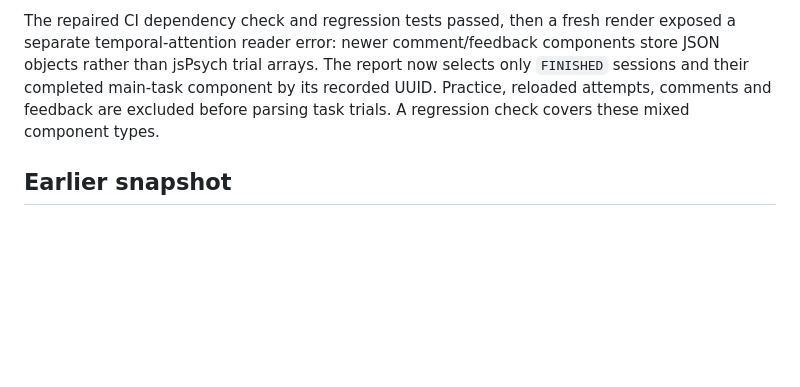
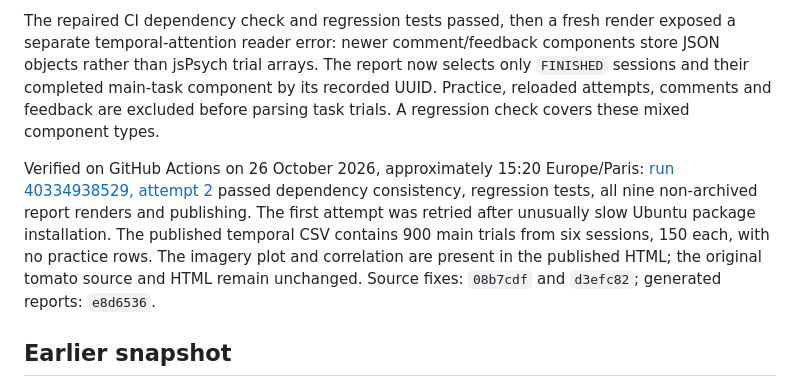
Before and after one commit to achetverikov/PRPSYK305_empirical_projects, a Markdown page: study_data_audit_20261026.md, the part around the change. Rendered like a GitHub page; blank space fills up the shorter version.

Commit message:
Record successful CI and published report verification

```diff
--- a/study_data_audit_20261026.md
+++ b/study_data_audit_20261026.md
@@ -141,6 +141,15 @@ selects only `FINISHED` sessions and their completed main-task component by its
 recorded UUID. Practice, reloaded attempts, comments and feedback are excluded
 before parsing task trials. A regression check covers these mixed component types.
 
+Verified on GitHub Actions on 26 October 2026, approximately 15:20 Europe/Paris:
+[run 40334938529, attempt 2](https://github.com/achetverikov/PRPSYK305_empirical_projects/actions/runs/40334938529/attempts/2)
+passed dependency consistency, regression tests, all nine non-archived report
+renders and publishing. The first attempt was retried after unusually slow Ubuntu
+package installation. The published temporal CSV contains 900 main trials from
+six sessions, 150 each, with no practice rows. The imagery plot and correlation
+are present in the published HTML; the original tomato source and HTML remain
+unchanged. Source fixes: `08b7cdf` and `d3efc82`; generated reports: `e8d6536`.
+
 ## Earlier snapshot
 
 The audit covers all **11 course study IDs** configured in `setenv.R`, including
```
